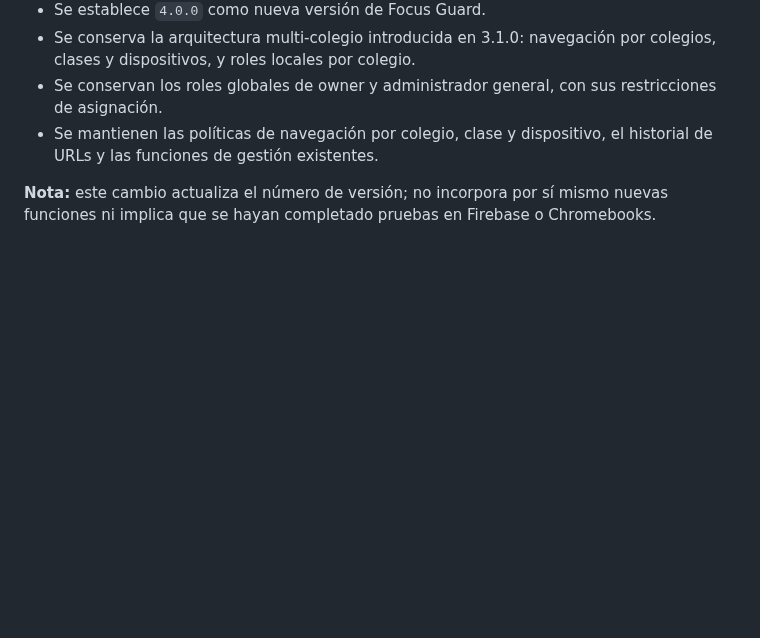
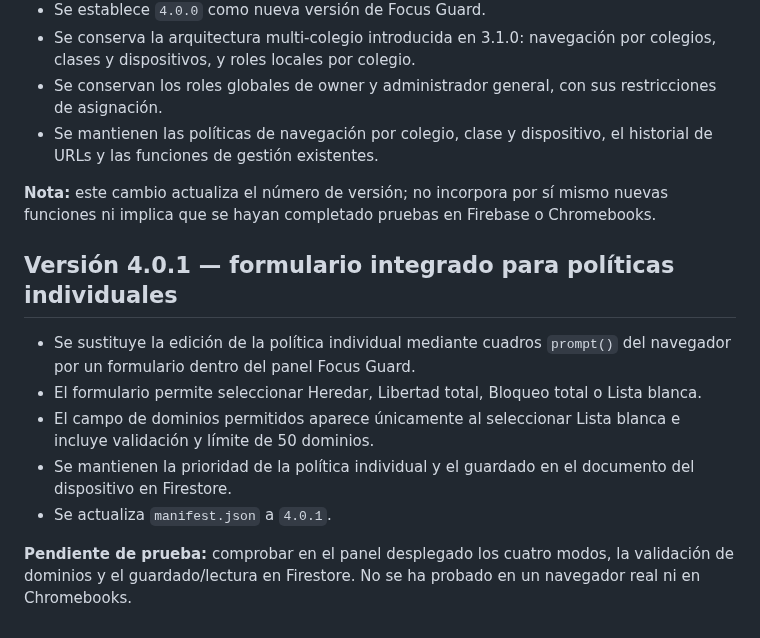
Before and after one commit to warrior966/Extension-2, a Markdown page: versión.md, the part around the change. GitHub-like rendering; blank space fills up the shorter version.

Commit message:
Documenta formulario de política individual 4.0.1

```diff
--- a/versión.md
+++ b/versión.md
@@ -329,3 +329,14 @@ El manifiesto de Chrome se actualiza a **3.0.0**.
 - Se mantienen las políticas de navegación por colegio, clase y dispositivo, el historial de URLs y las funciones de gestión existentes.
 
 **Nota:** este cambio actualiza el número de versión; no incorpora por sí mismo nuevas funciones ni implica que se hayan completado pruebas en Firebase o Chromebooks.
+
+
+## Versión 4.0.1 — formulario integrado para políticas individuales
+
+- Se sustituye la edición de la política individual mediante cuadros `prompt()` del navegador por un formulario dentro del panel Focus Guard.
+- El formulario permite seleccionar Heredar, Libertad total, Bloqueo total o Lista blanca.
+- El campo de dominios permitidos aparece únicamente al seleccionar Lista blanca e incluye validación y límite de 50 dominios.
+- Se mantienen la prioridad de la política individual y el guardado en el documento del dispositivo en Firestore.
+- Se actualiza `manifest.json` a `4.0.1`.
+
+**Pendiente de prueba:** comprobar en el panel desplegado los cuatro modos, la validación de dominios y el guardado/lectura en Firestore. No se ha probado en un navegador real ni en Chromebooks.
```
